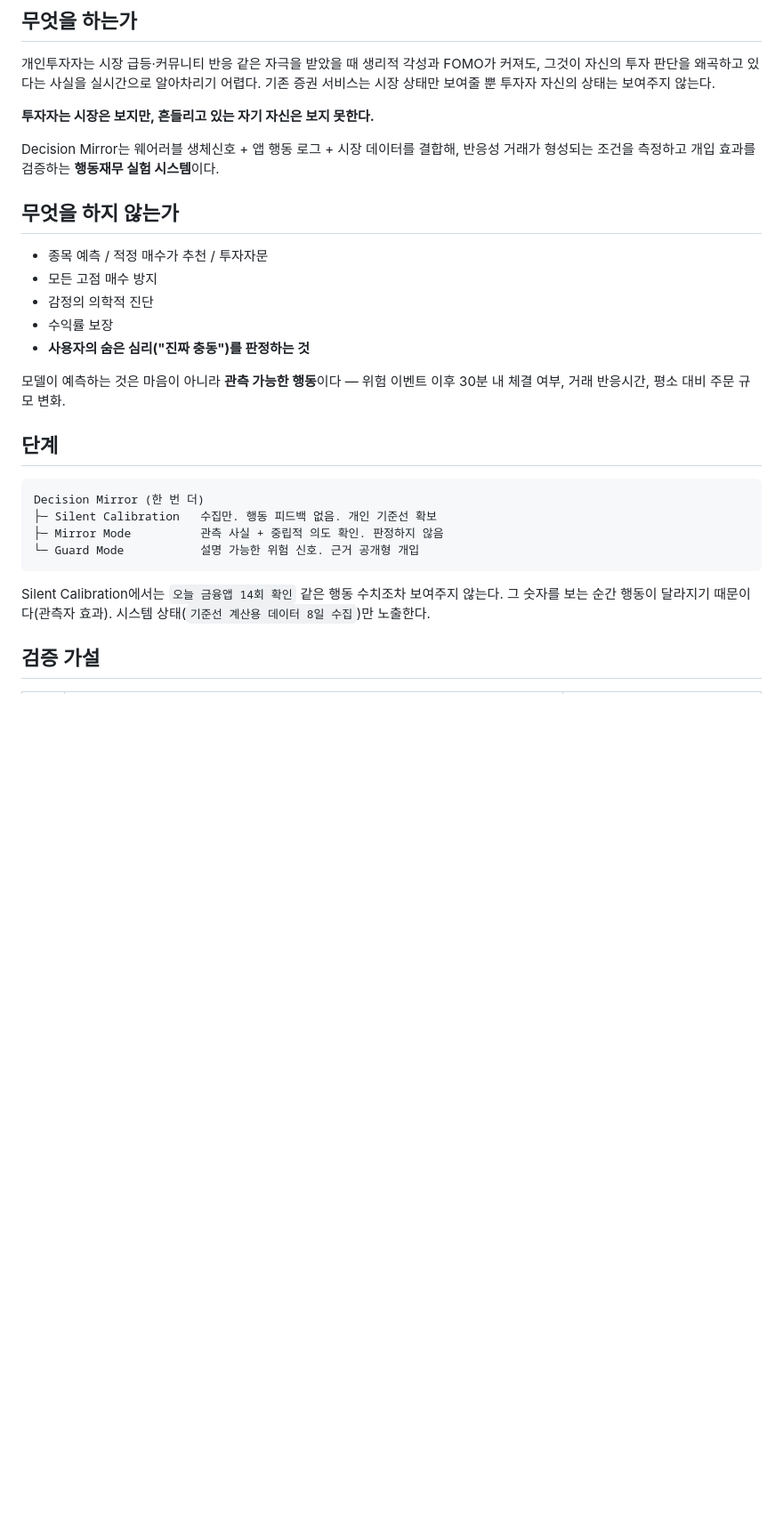
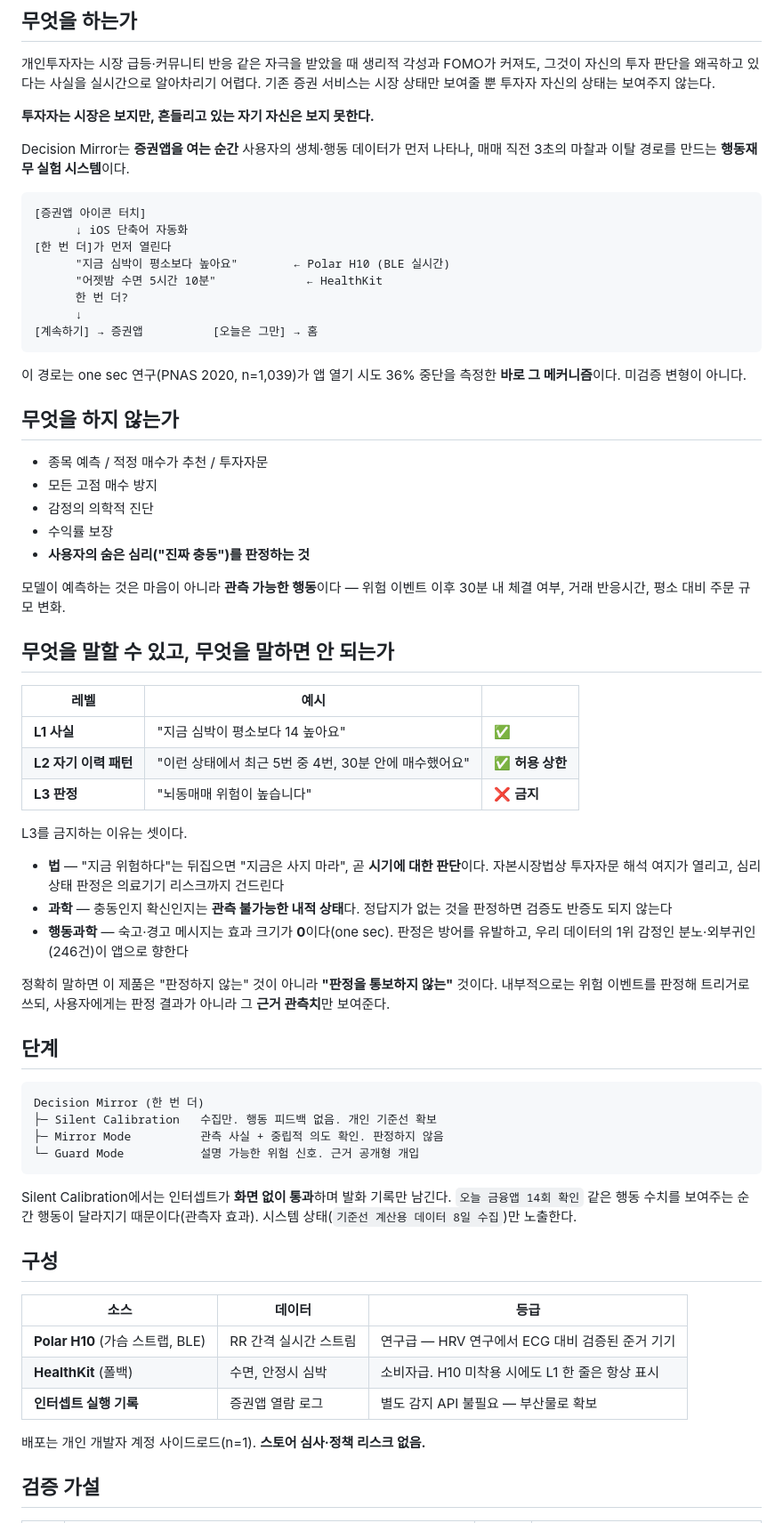
Before and after one commit to dariajkim-star/decision-mirror, a Markdown page: README.md, the part around one of its changes. Shown at 89% size. Drawn GitHub-style; blank space fills up the shorter version.

Commit message:
README를 PRD v2에 동기화
- 아키텍처를 iOS 인터셉트로 갱신 (증권앱 실행 → '한 번 더'가 먼저 열림)
- L1/L2/L3 문구 스펙트럼 신설 + L3 금지의 3중 근거(법·과학·행동과학) 명시
- '판정하지 않는다' → '판정을 통보하지 않는다'로 정확히 재서술
- 센서 구성(H10 + HealthKit 폴백), H4 주가설 승격, H2/H3 v2 정의 반영
- 데이터 무결성 절 추가(claim 병기 검증, 인용 철회 사례 공개)
- 문서 인덱스 추가

````diff
--- a/README.md
+++ b/README.md
@@ -15,7 +15,20 @@
 
 **투자자는 시장은 보지만, 흔들리고 있는 자기 자신은 보지 못한다.**
 
-Decision Mirror는 웨어러블 생체신호 + 앱 행동 로그 + 시장 데이터를 결합해, 반응성 거래가 형성되는 조건을 측정하고 개입 효과를 검증하는 **행동재무 실험 시스템**이다.
+Decision Mirror는 **증권앱을 여는 순간** 사용자의 생체·행동 데이터가 먼저 나타나, 매매 직전 3초의 마찰과 이탈 경로를 만드는 **행동재무 실험 시스템**이다.
+
+```
+[증권앱 아이콘 터치]
+      ↓ iOS 단축어 자동화
+[한 번 더]가 먼저 열린다
+      "지금 심박이 평소보다 높아요"        ← Polar H10 (BLE 실시간)
+      "어젯밤 수면 5시간 10분"             ← HealthKit
+      한 번 더?
+      ↓
+[계속하기] → 증권앱          [오늘은 그만] → 홈
+```
+
+이 경로는 one sec 연구(PNAS 2020, n=1,039)가 앱 열기 시도 36% 중단을 측정한 **바로 그 메커니즘**이다. 미검증 변형이 아니다.
 
 ## 무엇을 하지 않는가
 
@@ -27,6 +40,22 @@ Decision Mirror는 웨어러블 생체신호 + 앱 행동 로그 + 시장 데이
 
 모델이 예측하는 것은 마음이 아니라 **관측 가능한 행동**이다 — 위험 이벤트 이후 30분 내 체결 여부, 거래 반응시간, 평소 대비 주문 규모 변화.
 
+## 무엇을 말할 수 있고, 무엇을 말하면 안 되는가
+
+| 레벨 | 예시 | |
+|---|---|---|
+| **L1 사실** | "지금 심박이 평소보다 14 높아요" | ✅ |
+| **L2 자기 이력 패턴** | "이런 상태에서 최근 5번 중 4번, 30분 안에 매수했어요" | ✅ **허용 상한** |
+| **L3 판정** | "뇌동매매 위험이 높습니다" | ❌ **금지** |
+
+L3를 금지하는 이유는 셋이다.
+
+- **법** — "지금 위험하다"는 뒤집으면 "지금은 사지 마라", 곧 **시기에 대한 판단**이다. 자본시장법상 투자자문 해석 여지가 열리고, 심리 상태 판정은 의료기기 리스크까지 건드린다
+- **과학** — 충동인지 확신인지는 **관측 불가능한 내적 상태**다. 정답지가 없는 것을 판정하면 검증도 반증도 되지 않는다
+- **행동과학** — 숙고·경고 메시지는 효과 크기가 **0**이다(one sec). 판정은 방어를 유발하고, 우리 데이터의 1위 감정인 분노·외부귀인(246건)이 앱으로 향한다
+
+정확히 말하면 이 제품은 "판정하지 않는" 것이 아니라 **"판정을 통보하지 않는"** 것이다. 내부적으로는 위험 이벤트를 판정해 트리거로 쓰되, 사용자에게는 판정 결과가 아니라 그 **근거 관측치**만 보여준다.
+
 ## 단계
 
 ```
@@ -36,7 +65,17 @@ Decision Mirror (한 번 더)
 └─ Guard Mode           설명 가능한 위험 신호. 근거 공개형 개입
 ```
 
-Silent Calibration에서는 `오늘 금융앱 14회 확인` 같은 행동 수치조차 보여주지 않는다. 그 숫자를 보는 순간 행동이 달라지기 때문이다(관측자 효과). 시스템 상태(`기준선 계산용 데이터 8일 수집`)만 노출한다.
+Silent Calibration에서는 인터셉트가 **화면 없이 통과**하며 발화 기록만 남긴다. `오늘 금융앱 14회 확인` 같은 행동 수치를 보여주는 순간 행동이 달라지기 때문이다(관측자 효과). 시스템 상태(`기준선 계산용 데이터 8일 수집`)만 노출한다.
+
+## 구성
+
+| 소스 | 데이터 | 등급 |
+|---|---|---|
+| **Polar H10** (가슴 스트랩, BLE) | RR 간격 실시간 스트림 | 연구급 — HRV 연구에서 ECG 대비 검증된 준거 기기 |
+| **HealthKit** (폴백) | 수면, 안정시 심박 | 소비자급. H10 미착용 시에도 L1 한 줄은 항상 표시 |
+| **인터셉트 실행 기록** | 증권앱 열람 로그 | 별도 감지 API 불필요 — 부산물로 확보 |
+
+배포는 개인 개발자 계정 사이드로드(n=1). **스토어 심사·정책 리스크 없음.**
 
 ## 검증 가설
 
````
Also changed, not shown: other parts of README.md (+20 -6 lines).
